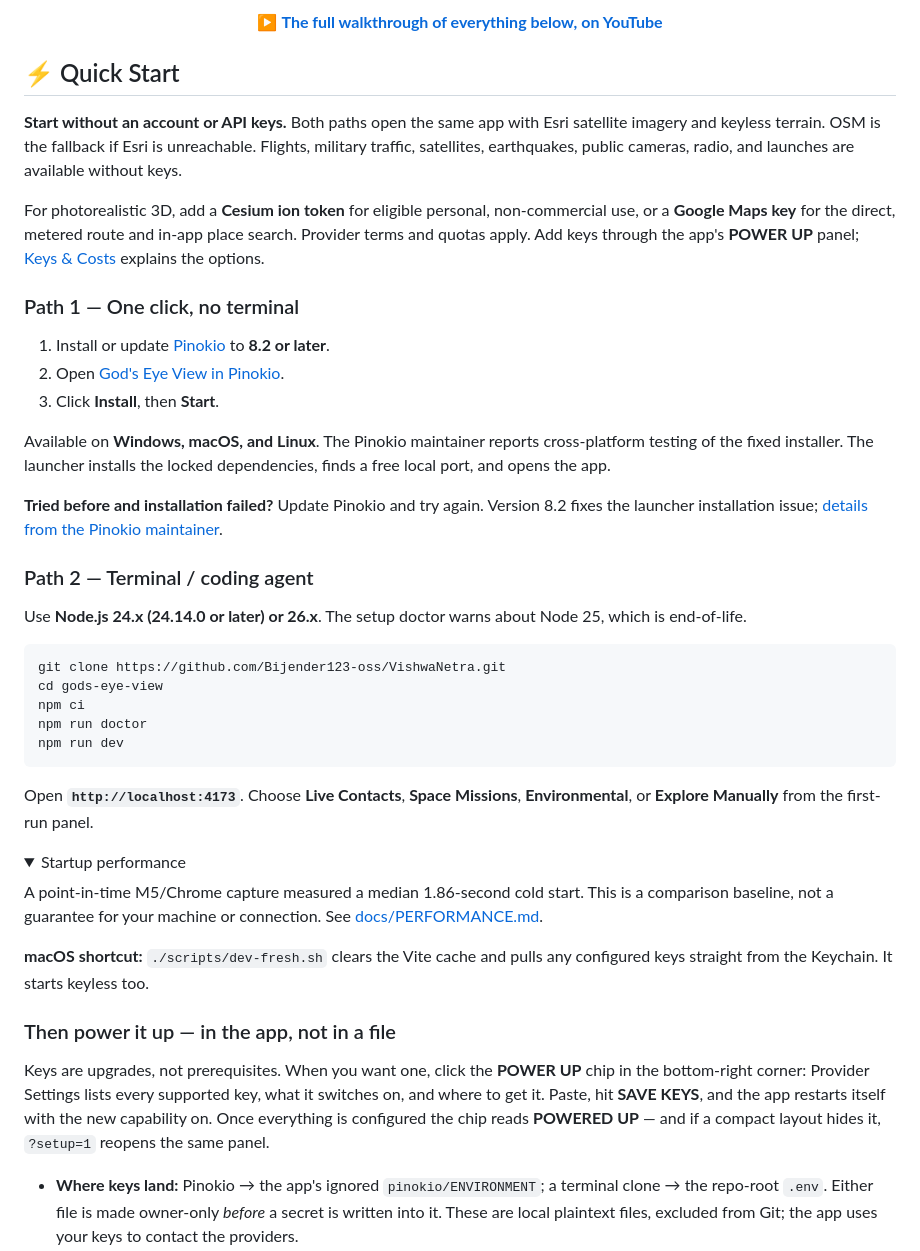
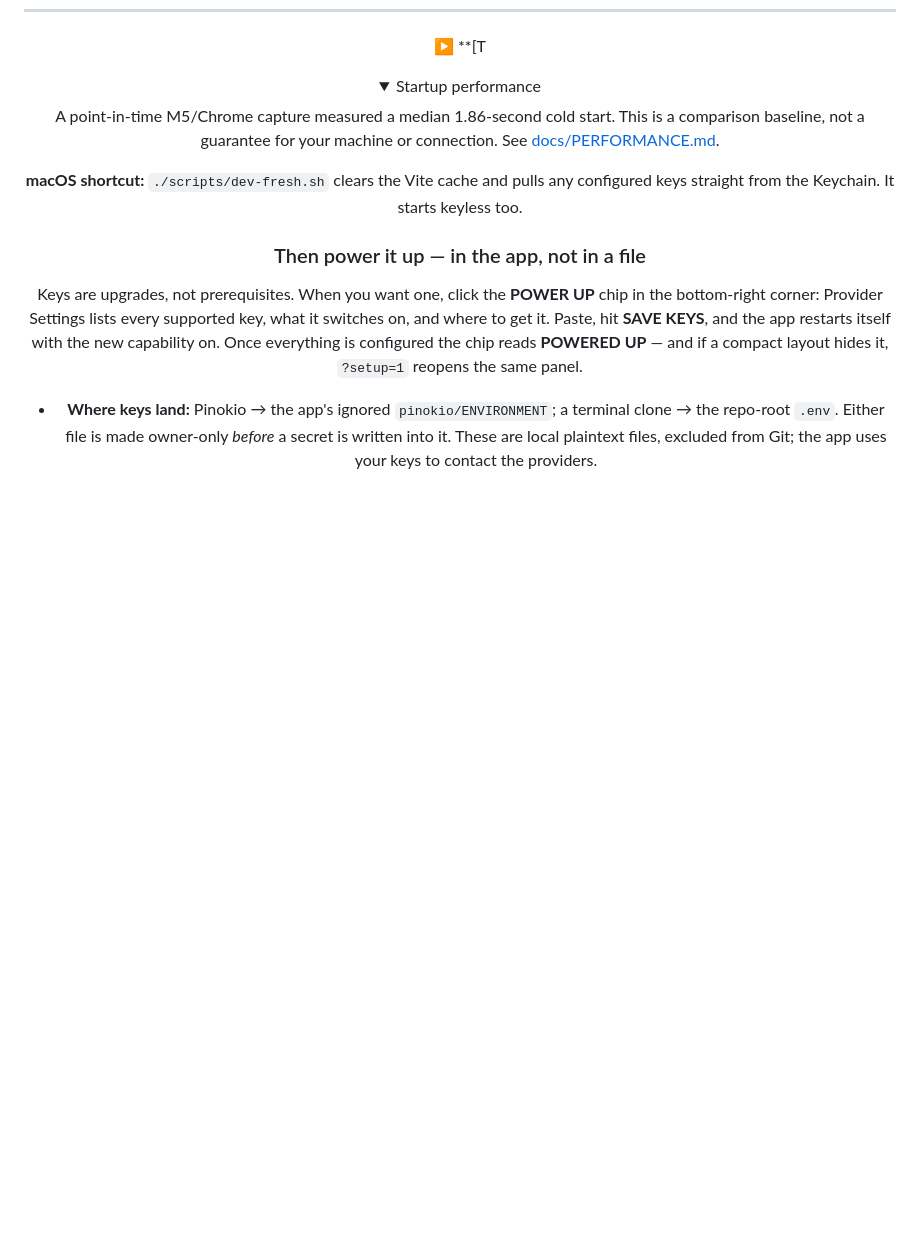
Before and after one commit to Bijender123-oss/PLANTSTREES, a Markdown page: README.md, the part around one of its changes. GitHub-like rendering; folded sections open; blank space fills up the shorter version.

Commit message:
Remove YouTube links and quick start section from README
Removed YouTube video links and quick start instructions from the README.

````diff
--- a/README.md
+++ b/README.md
@@ -79,50 +78,6 @@ Start with the included data sources, then add your own. Each layer is a separat
 
-▶️ **[The full walkthrough of everything below, on YouTube](https://www.youtube.com/watch?v=GRJaKcXZS94)**
 
-</div>
-
-## ⚡ Quick Start
-
-**Start without an account or API keys.** Both paths open the same app with
-Esri satellite imagery and keyless terrain. OSM is the fallback if Esri is
-unreachable. Flights, military traffic, satellites, earthquakes, public
-cameras, radio, and launches are available without keys.
-
-For photorealistic 3D, add a **Cesium ion token** for eligible personal,
-non-commercial use, or a **Google Maps key** for the direct, metered route and
-in-app place search. Provider terms and quotas apply. Add keys through the
-app's **POWER UP** panel; [Keys & Costs](#-api-keys) explains the options.
-
-### Path 1 — One click, no terminal
-
-1. Install or update [Pinokio](https://desktop.pinokio.co/) to **8.2 or later**.
-2. Open [God's Eye View in Pinokio](https://pinokio.co/apps/github-com-bilawalsidhu-gods-eye-view).
-3. Click **Install**, then **Start**.
-
-Available on **Windows, macOS, and Linux**. The Pinokio maintainer reports
-cross-platform testing of the fixed installer. The launcher installs the
-locked dependencies, finds a free local port, and opens the app.
-
-**Tried before and installation failed?** Update Pinokio and try again.
-Version 8.2 fixes the launcher installation issue;
-[details from the Pinokio maintainer](https://pinokio.co/posts/01m1m4p9xxm3qw7dnnpj2wr93g).
-
-### Path 2 — Terminal / coding agent
-
-Use **Node.js 24.x (24.14.0 or later) or 26.x**. The setup doctor warns about
-Node 25, which is end-of-life.
-
-```bash
-git clone https://github.com/Bijender123-oss/VishwaNetra.git
-cd gods-eye-view
-npm ci
-npm run doctor
-npm run dev
-```
-
-Open **`http://localhost:4173`**. Choose **Live Contacts**, **Space Missions**,
-**Environmental**, or **Explore Manually** from the first-run panel.
-
+▶️ **[T
 <details>
 <summary>Startup performance</summary>
 
````
Also changed, not shown: other parts of README.md (+0 -1 lines).
